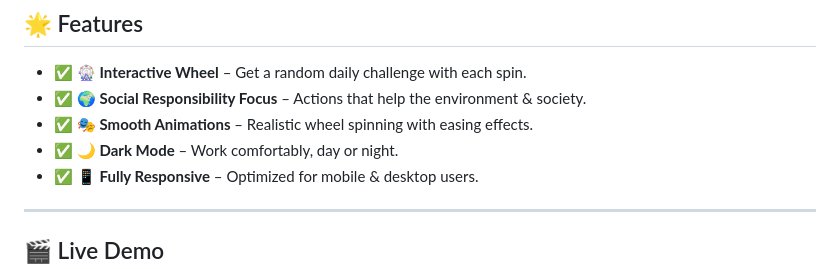
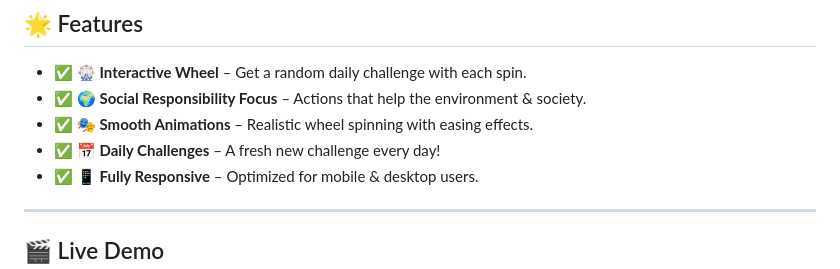
Before and after one commit to KelvCodes/-Community-Impact-Wheel-, a Markdown page: README.md, the part around the change. Rendered like a GitHub page.

```diff
--- a/README.md
+++ b/README.md
@@ -9,7 +9,7 @@ A **fun and interactive** web app that encourages users to make a positive impac
 - ✅ **🎡 Interactive Wheel** – Get a random daily challenge with each spin.
 - ✅ **🌍 Social Responsibility Focus** – Actions that help the environment & society.
 - ✅ **🎭 Smooth Animations** – Realistic wheel spinning with easing effects.
-- ✅ **🌙 Dark Mode** – Work comfortably, day or night.
+- ✅ **📅 Daily Challenges** – A fresh new challenge every day!
 - ✅ **📱 Fully Responsive** – Optimized for mobile & desktop users.
 
 
```
